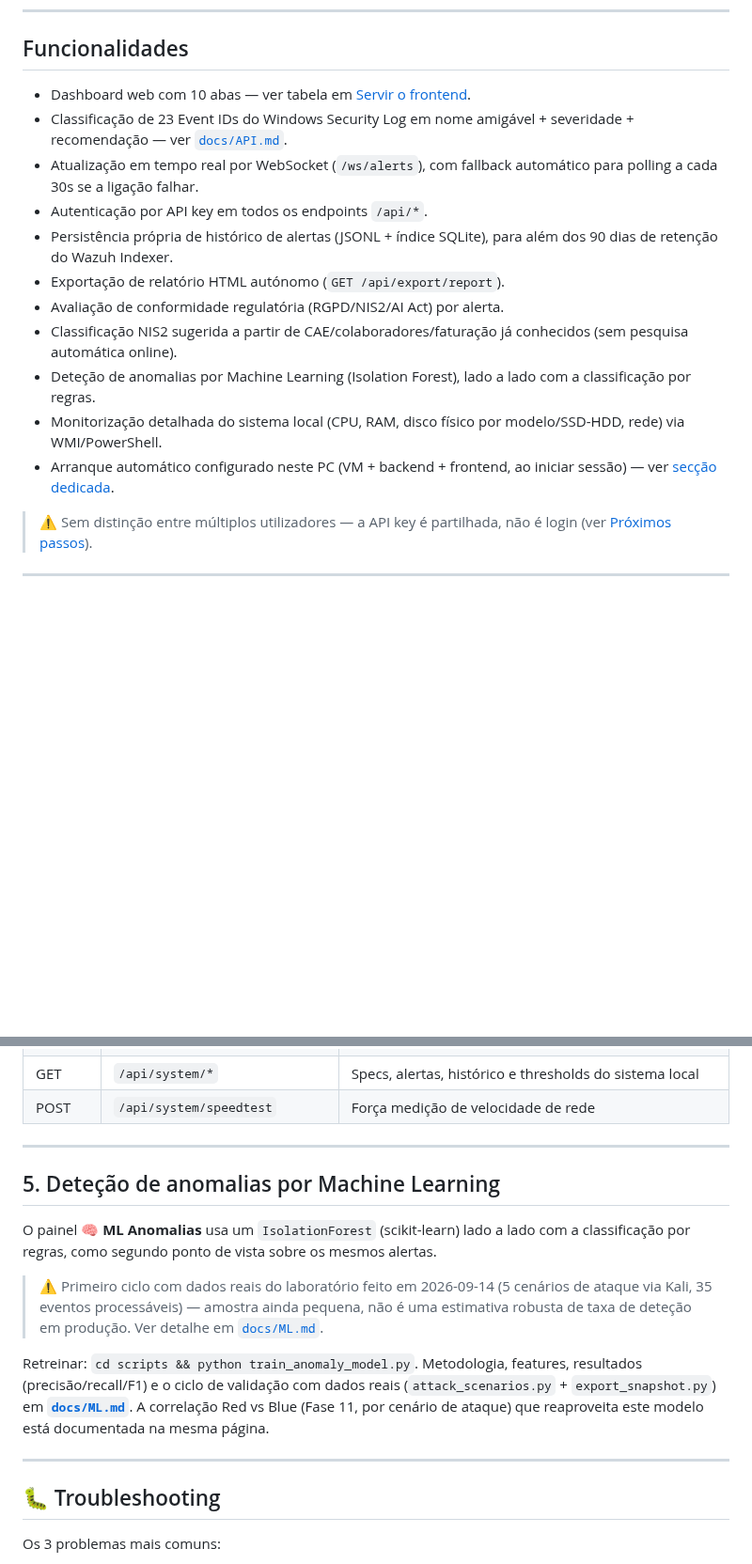
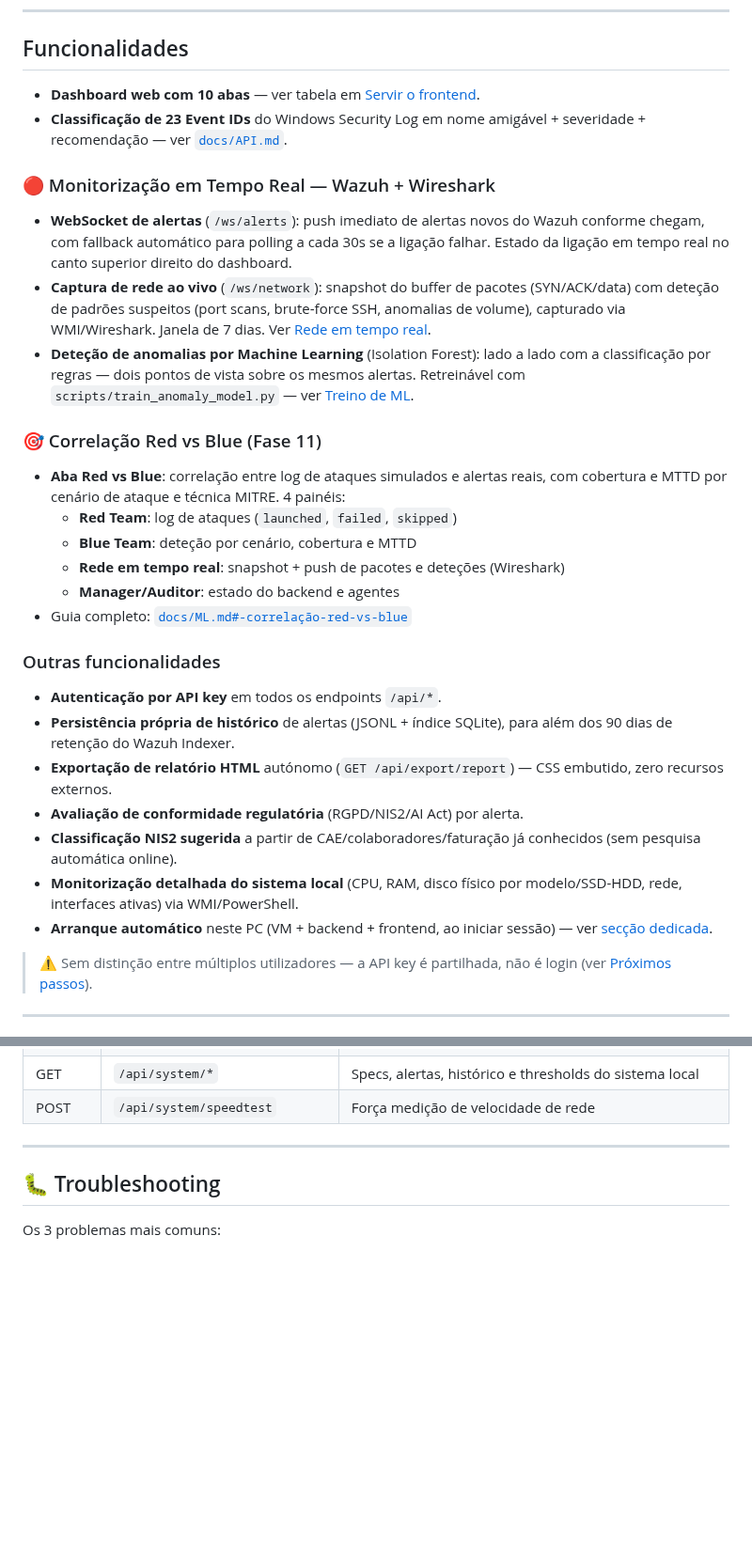
Before and after one commit to DrNOFX97/SentryLens, a Markdown page: README.md, 2 parts joined by grey strips. Shown at 94% size. GitHub-like rendering; blank space fills up the shorter version.

```diff
--- a/README.md
+++ b/README.md
@@ -85,24 +85,46 @@ Wazuh Manager/Indexer, que já têm os alertas processados.
 
 ## Funcionalidades
 
-- Dashboard web com 10 abas — ver tabela em [Servir o frontend](#3-servir-o-frontend).
-- Classificação de 23 Event IDs do Windows Security Log em nome
+- **Dashboard web com 10 abas** — ver tabela em [Servir o frontend](#3-servir-o-frontend).
+- **Classificação de 23 Event IDs** do Windows Security Log em nome
   amigável + severidade + recomendação — ver
   [`docs/API.md`](docs/API.md#catálogo-de-event-ids-scriptsevent_catalogpy).
-- Atualização em tempo real por WebSocket (`/ws/alerts`), com fallback
-  automático para polling a cada 30s se a ligação falhar.
-- Autenticação por API key em todos os endpoints `/api/*`.
-- Persistência própria de histórico de alertas (JSONL + índice SQLite),
+
+### 🔴 Monitorização em Tempo Real — Wazuh + Wireshark
+
+- **WebSocket de alertas** (`/ws/alerts`): push imediato de alertas novos do Wazuh
+  conforme chegam, com fallback automático para polling a cada 30s se a ligação
+  falhar. Estado da ligação em tempo real no canto superior direito do dashboard.
+- **Captura de rede ao vivo** (`/ws/network`): snapshot do buffer de pacotes (SYN/ACK/data)
+  com deteção de padrões suspeitos (port scans, brute-force SSH, anomalias de volume),
+  capturado via WMI/Wireshark. Janela de 7 dias. Ver [Rede em tempo real](#-rede-em-tempo-real).
+- **Deteção de anomalias por Machine Learning** (Isolation Forest): lado a lado com
+  a classificação por regras — dois pontos de vista sobre os mesmos alertas.
+  Retreinável com `scripts/train_anomaly_model.py` — ver [Treino de ML](#-treino-de-ml).
+
+### 🎯 Correlação Red vs Blue (Fase 11)
+
+- **Aba Red vs Blue**: correlação entre log de ataques simulados e alertas reais,
+  com cobertura e MTTD por cenário de ataque e técnica MITRE. 4 painéis:
+  - **Red Team**: log de ataques (`launched`, `failed`, `skipped`)
+  - **Blue Team**: deteção por cenário, cobertura e MTTD
+  - **Rede em tempo real**: snapshot + push de pacotes e deteções (Wireshark)
+  - **Manager/Auditor**: estado do backend e agentes
+- Guia completo: [`docs/ML.md#-correlação-red-vs-blue`](docs/ML.md#-correlação-red-vs-blue-getapiredbluemetrics-fase-11)
+
+### Outras funcionalidades
+
+- **Autenticação por API key** em todos os endpoints `/api/*`.
+- **Persistência própria de histórico** de alertas (JSONL + índice SQLite),
   para além dos 90 dias de retenção do Wazuh Indexer.
-- Exportação de relatório HTML autónomo (`GET /api/export/report`).
-- Avaliação de conformidade regulatória (RGPD/NIS2/AI Act) por alerta.
-- Classificação NIS2 sugerida a partir de CAE/colaboradores/faturação
+- **Exportação de relatório HTML** autónomo (`GET /api/export/report`) — CSS embutido,
+  zero recursos externos.
+- **Avaliação de conformidade regulatória** (RGPD/NIS2/AI Act) por alerta.
+- **Classificação NIS2 sugerida** a partir de CAE/colaboradores/faturação
   já conhecidos (sem pesquisa automática online).
-- Deteção de anomalias por Machine Learning (Isolation Forest), lado a
-  lado com a classificação por regras.
-- Monitorização detalhada do sistema local (CPU, RAM, disco físico por
-  modelo/SSD-HDD, rede) via WMI/PowerShell.
-- Arranque automático configurado neste PC (VM + backend + frontend, ao
+- **Monitorização detalhada do sistema local** (CPU, RAM, disco físico por
+  modelo/SSD-HDD, rede, interfaces ativas) via WMI/PowerShell.
+- **Arranque automático** neste PC (VM + backend + frontend, ao
   iniciar sessão) — ver [secção dedicada](#-arranque-automático).
 
 > ⚠️ Sem distinção entre múltiplos utilizadores — a API key é
@@ -415,26 +537,6 @@ parâmetros de cada endpoint e o catálogo de 23 Event IDs — em
 | WS | `/ws/network` | Push de pacotes e deteções de rede em tempo real (Fase 11, Onda 2, auth por query param) — ver [docs/API.md](docs/API.md#-websocket-de-rede-em-tempo-real-wsnetwork) |
 | GET | `/api/system/*` | Specs, alertas, histórico e thresholds do sistema local |
 | POST | `/api/system/speedtest` | Força medição de velocidade de rede |
-
----
-
-## 5. Deteção de anomalias por Machine Learning
-
-O painel **🧠 ML Anomalias** usa um `IsolationForest` (scikit-learn)
-lado a lado com a classificação por regras, como segundo ponto de
-vista sobre os mesmos alertas.
-
-> ⚠️ Primeiro ciclo com dados reais do laboratório feito em 2026-09-14
-> (5 cenários de ataque via Kali, 35 eventos processáveis) — amostra
-> ainda pequena, não é uma estimativa robusta de taxa de deteção em
-> produção. Ver detalhe em [`docs/ML.md`](docs/ML.md).
-
-Retreinar: `cd scripts && python train_anomaly_model.py`. Metodologia,
-features, resultados (precisão/recall/F1) e o ciclo de validação com
-dados reais (`attack_scenarios.py` + `export_snapshot.py`) em
-**[`docs/ML.md`](docs/ML.md)**. A correlação Red vs Blue (Fase 11, por
-cenário de ataque) que reaproveita este modelo está documentada na
-mesma página.
 
 ---
 
```
Also changed, not shown: other parts of README.md (+114 -14 lines).
